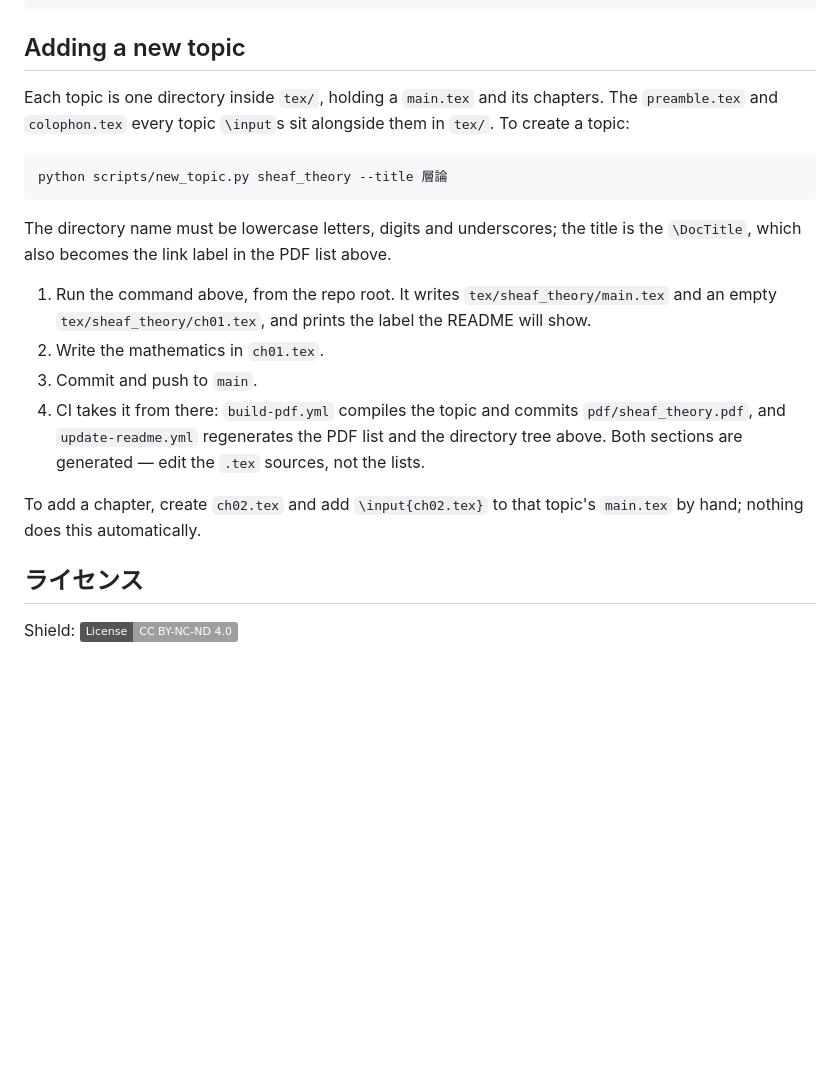
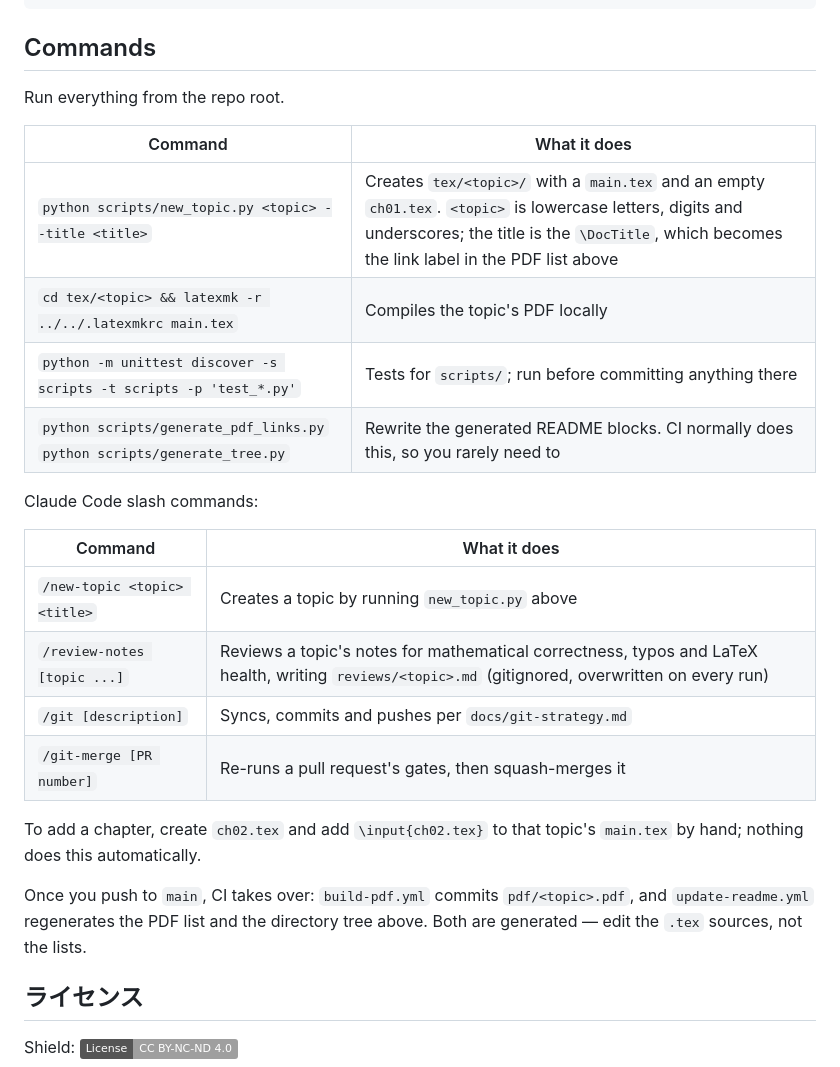
Before and after one commit to ys-math/math-study, a Markdown page: README.md, the part around the change. GitHub-like rendering; badges without logos; blank space fills up the shorter version.

Commit message:
docs: replace the new-topic walkthrough with a command summary
Co-Authored-By: Claude Opus 5 <noreply@anthropic.com>

````diff
--- a/README.md
+++ b/README.md
@@ -64,30 +64,32 @@ math-study/
 ```
 <!-- END TREE -->
 
-## Adding a new topic
-Each topic is one directory inside `tex/`, holding a `main.tex` and its
-chapters. The `preamble.tex` and `colophon.tex` every topic `\input`s sit
-alongside them in `tex/`. To create a topic:
+## Commands
+Run everything from the repo root.
 
-```bash
-python scripts/new_topic.py sheaf_theory --title 層論
-```
+| Command | What it does |
+| --- | --- |
+| `python scripts/new_topic.py <topic> --title <title>` | Creates `tex/<topic>/` with a `main.tex` and an empty `ch01.tex`. `<topic>` is lowercase letters, digits and underscores; the title is the `\DocTitle`, which becomes the link label in the PDF list above |
+| `cd tex/<topic> && latexmk -r ../../.latexmkrc main.tex` | Compiles the topic's PDF locally |
+| `python -m unittest discover -s scripts -t scripts -p 'test_*.py'` | Tests for `scripts/`; run before committing anything there |
+| `python scripts/generate_pdf_links.py`<br>`python scripts/generate_tree.py` | Rewrite the generated README blocks. CI normally does this, so you rarely need to |
 
-The directory name must be lowercase letters, digits and underscores; the title
-is the `\DocTitle`, which also becomes the link label in the PDF list above.
+Claude Code slash commands:
 
-1. Run the command above, from the repo root. It writes `tex/sheaf_theory/main.tex`
-   and an empty `tex/sheaf_theory/ch01.tex`, and prints the label the README will
-   show.
-2. Write the mathematics in `ch01.tex`.
-3. Commit and push to `main`.
-4. CI takes it from there: `build-pdf.yml` compiles the topic and commits
-   `pdf/sheaf_theory.pdf`, and `update-readme.yml` regenerates the PDF list and
-   the directory tree above. Both sections are generated — edit the `.tex`
-   sources, not the lists.
+| Command | What it does |
+| --- | --- |
+| `/new-topic <topic> <title>` | Creates a topic by running `new_topic.py` above |
+| `/review-notes [topic ...]` | Reviews a topic's notes for mathematical correctness, typos and LaTeX health, writing `reviews/<topic>.md` (gitignored, overwritten on every run) |
+| `/git [description]` | Syncs, commits and pushes per `docs/git-strategy.md` |
+| `/git-merge [PR number]` | Re-runs a pull request's gates, then squash-merges it |
 
 To add a chapter, create `ch02.tex` and add `\input{ch02.tex}` to that topic's
 `main.tex` by hand; nothing does this automatically.
+
+Once you push to `main`, CI takes over: `build-pdf.yml` commits
+`pdf/<topic>.pdf`, and `update-readme.yml` regenerates the PDF list and the
+directory tree above. Both are generated — edit the `.tex` sources, not the
+lists.
 
 ## ライセンス
 Shield: [![CC BY-NC-ND 4.0][cc-by-nc-nd-shield]][cc-by-nc-nd]
````
